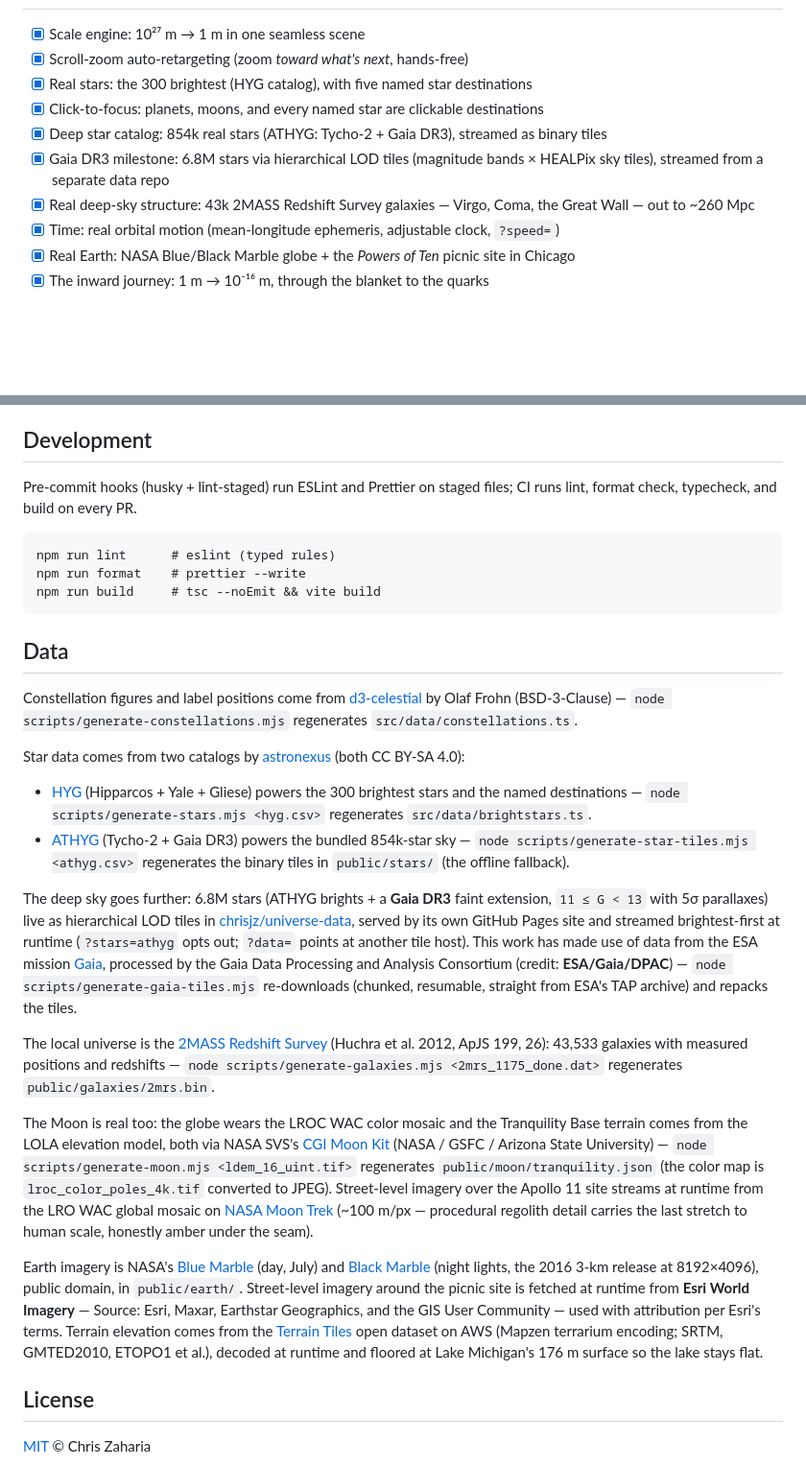
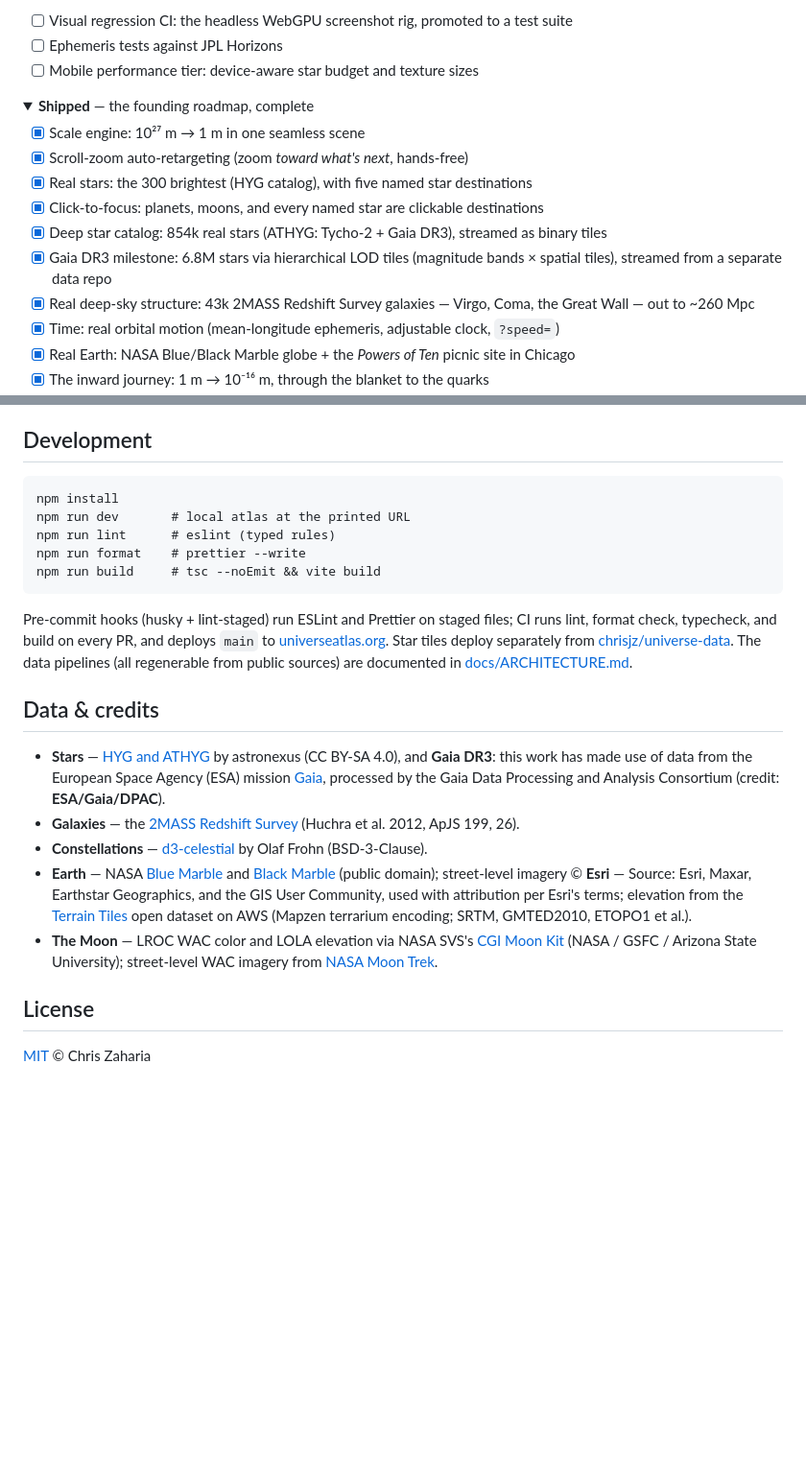
Before and after one commit to chrisjz/universe, a Markdown page: README.md, 2 parts joined by grey strips. Shown at 96% size. Rendered like a GitHub page; folded sections open; blank space fills up the shorter version.

````diff
--- a/README.md
+++ b/README.md
@@ -186,9 +188,16 @@ src/
+- [ ] Visual regression CI: the headless WebGPU screenshot rig, promoted to a test suite
+- [ ] Ephemeris tests against JPL Horizons
+- [ ] Mobile performance tier: device-aware star budget and texture sizes
+
+<details id="shipped">
+<summary><b>Shipped</b> — the founding roadmap, complete</summary>
+
 - [x] Scale engine: 10²⁷ m → 1 m in one seamless scene
 - [x] Scroll-zoom auto-retargeting (zoom _toward what's next_, hands-free)
 - [x] Real stars: the 300 brightest (HYG catalog), with five named star destinations
 - [x] Click-to-focus: planets, moons, and every named star are clickable destinations
 - [x] Deep star catalog: 854k real stars (ATHYG: Tycho-2 + Gaia DR3), streamed as binary tiles
-- [x] Gaia DR3 milestone: 6.8M stars via hierarchical LOD tiles (magnitude bands × HEALPix sky tiles), streamed from a separate data repo
+- [x] Gaia DR3 milestone: 6.8M stars via hierarchical LOD tiles (magnitude bands × spatial tiles), streamed from a separate data repo
 - [x] Real deep-sky structure: 43k 2MASS Redshift Survey galaxies — Virgo, Coma, the Great Wall — out to ~260 Mpc
 - [x] Time: real orbital motion (mean-longitude ephemeris, adjustable clock, `?speed=`)
 - [x] Real Earth: NASA Blue/Black Marble globe + the _Powers of Ten_ picnic site in Chicago
@@ -209,68 +220,43 @@ src/
 ## Development
 
-Pre-commit hooks (husky + lint-staged) run ESLint and Prettier on staged files;
-CI runs lint, format check, typecheck, and build on every PR.
-
 ```
+npm install
+npm run dev       # local atlas at the printed URL
 npm run lint      # eslint (typed rules)
 npm run format    # prettier --write
 npm run build     # tsc --noEmit && vite build
 ```
 
-## Data
+Pre-commit hooks (husky + lint-staged) run ESLint and Prettier on staged
+files; CI runs lint, format check, typecheck, and build on every PR, and
+deploys `main` to [universeatlas.org](https://universeatlas.org/). Star
+tiles deploy separately from
+[chrisjz/universe-data](https://github.com/chrisjz/universe-data). The data
+pipelines (all regenerable from public sources) are documented in
+[docs/ARCHITECTURE.md](docs/ARCHITECTURE.md#data-pipelines).
 
-Constellation figures and label positions come from
-[d3-celestial](https://github.com/ofrohn/d3-celestial) by Olaf Frohn
-(BSD-3-Clause) — `node scripts/generate-constellations.mjs` regenerates
-`src/data/constellations.ts`.
+## Data & credits
 
-Star data comes from two catalogs by [astronexus](https://github.com/astronexus)
-(both CC BY-SA 4.0):
-
-- [HYG](https://github.com/astronexus/HYG-Database) (Hipparcos + Yale + Gliese)
-  powers the 300 brightest stars and the named destinations —
-  `node scripts/generate-stars.mjs <hyg.csv>` regenerates `src/data/brightstars.ts`.
-- [ATHYG](https://github.com/astronexus/ATHYG-Database) (Tycho-2 + Gaia DR3)
-  powers the bundled 854k-star sky — `node scripts/generate-star-tiles.mjs <athyg.csv>`
-  regenerates the binary tiles in `public/stars/` (the offline fallback).
-
-The deep sky goes further: 6.8M stars (ATHYG brights + a **Gaia DR3**
-faint extension, `11 ≤ G < 13` with 5σ parallaxes) live as hierarchical
-LOD tiles in [chrisjz/universe-data](https://github.com/chrisjz/universe-data),
-served by its own GitHub Pages site and streamed brightest-first at runtime
-(`?stars=athyg` opts out; `?data=` points at another tile host). This work
-has made use of data from the ESA mission
-[Gaia](https://www.cosmos.esa.int/gaia), processed by the Gaia Data
-Processing and Analysis Consortium (credit: **ESA/Gaia/DPAC**) —
-`node scripts/generate-gaia-tiles.mjs` re-downloads (chunked, resumable,
-straight from ESA's TAP archive) and repacks the tiles.
-
-The local universe is the [2MASS Redshift Survey](http://tdc-www.harvard.edu/2mrs/)
-(Huchra et al. 2012, ApJS 199, 26): 43,533 galaxies with measured positions
-and redshifts — `node scripts/generate-galaxies.mjs <2mrs_1175_done.dat>`
-regenerates `public/galaxies/2mrs.bin`.
-
-The Moon is real too: the globe wears the LROC WAC color mosaic and the
-Tranquility Base terrain comes from the LOLA elevation model, both via NASA
-SVS's [CGI Moon Kit](https://svs.gsfc.nasa.gov/4720) (NASA / GSFC / Arizona
-State University) — `node scripts/generate-moon.mjs <ldem_16_uint.tif>`
-regenerates `public/moon/tranquility.json` (the color map is
-`lroc_color_poles_4k.tif` converted to JPEG). Street-level imagery over the
-Apollo 11 site streams at runtime from the LRO WAC global mosaic on
-[NASA Moon Trek](https://trek.nasa.gov/moon/) (~100 m/px — procedural
-regolith detail carries the last stretch to human scale, honestly amber
-under the seam).
-
-Earth imagery is NASA's [Blue Marble](https://visibleearth.nasa.gov/collection/1484/blue-marble)
-(day, July) and [Black Marble](https://earthobservatory.nasa.gov/features/NightLights)
-(night lights, the 2016 3-km release at 8192×4096), public domain, in
-`public/earth/`. Street-level imagery around
-the picnic site is fetched at runtime from **Esri World Imagery** — Source:
-Esri, Maxar, Earthstar Geographics, and the GIS User Community — used with
-attribution per Esri's terms. Terrain elevation comes from the
-[Terrain Tiles](https://registry.opendata.aws/terrain-tiles/) open dataset on
-AWS (Mapzen terrarium encoding; SRTM, GMTED2010, ETOPO1 et al.), decoded at
-runtime and floored at Lake Michigan's 176 m surface so the lake stays flat.
+- **Stars** — [HYG and ATHYG](https://github.com/astronexus) by astronexus
+  (CC BY-SA 4.0), and **Gaia DR3**: this work has made use of data from the
+  European Space Agency (ESA) mission [Gaia](https://www.cosmos.esa.int/gaia),
+  processed by the Gaia Data Processing and Analysis Consortium (credit:
+  **ESA/Gaia/DPAC**).
+- **Galaxies** — the [2MASS Redshift Survey](http://tdc-www.harvard.edu/2mrs/)
+  (Huchra et al. 2012, ApJS 199, 26).
+- **Constellations** — [d3-celestial](https://github.com/ofrohn/d3-celestial)
+  by Olaf Frohn (BSD-3-Clause).
+- **Earth** — NASA [Blue Marble](https://visibleearth.nasa.gov/collection/1484/blue-marble)
+  and [Black Marble](https://earthobservatory.nasa.gov/features/NightLights)
+  (public domain); street-level imagery © **Esri** — Source: Esri, Maxar,
+  Earthstar Geographics, and the GIS User Community, used with attribution
+  per Esri's terms; elevation from the
+  [Terrain Tiles](https://registry.opendata.aws/terrain-tiles/) open dataset
+  on AWS (Mapzen terrarium encoding; SRTM, GMTED2010, ETOPO1 et al.).
+- **The Moon** — LROC WAC color and LOLA elevation via NASA SVS's
+  [CGI Moon Kit](https://svs.gsfc.nasa.gov/4720) (NASA / GSFC / Arizona State
+  University); street-level WAC imagery from
+  [NASA Moon Trek](https://trek.nasa.gov/moon/).
 
 ## License
 
````
Also changed, not shown: other parts of README.md (+118 -114 lines), docs/ARCHITECTURE.md (added, +222 -0 lines).
